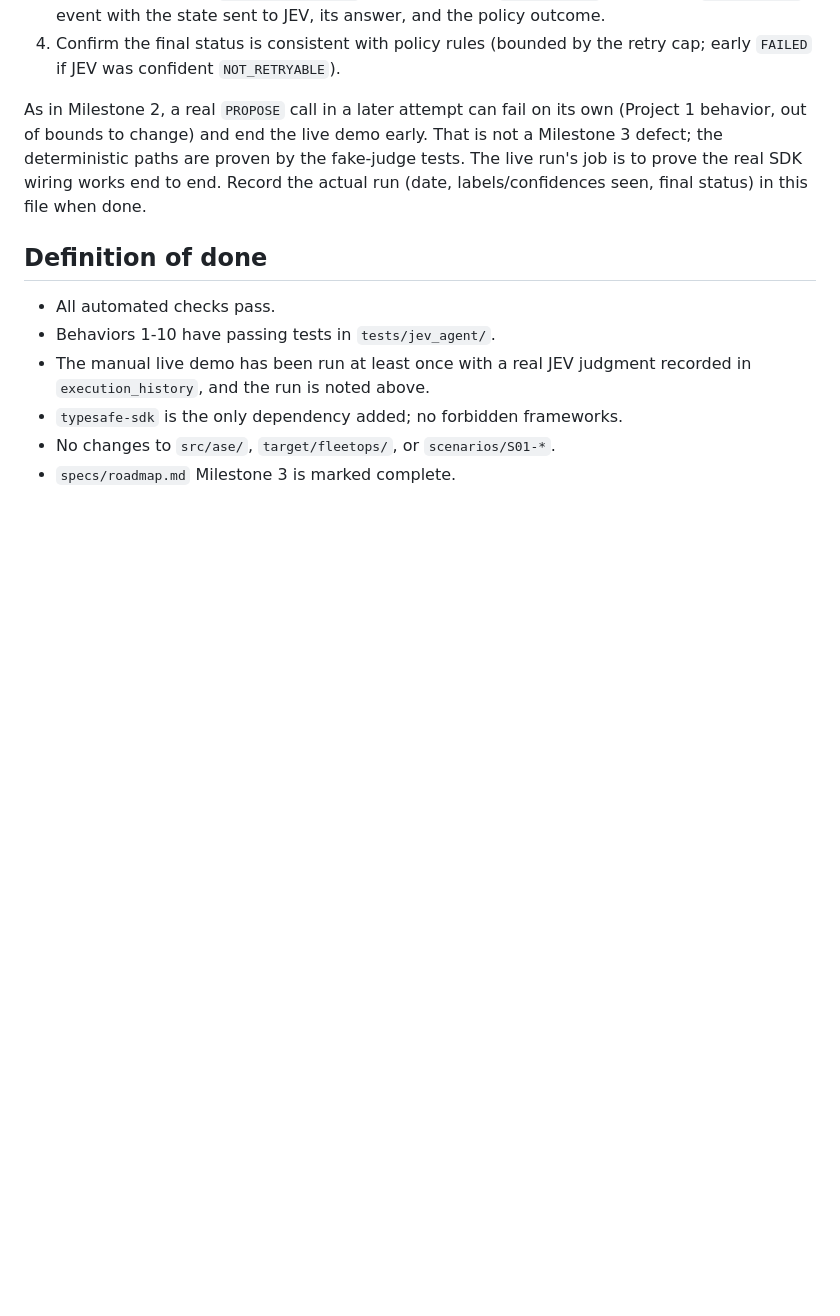
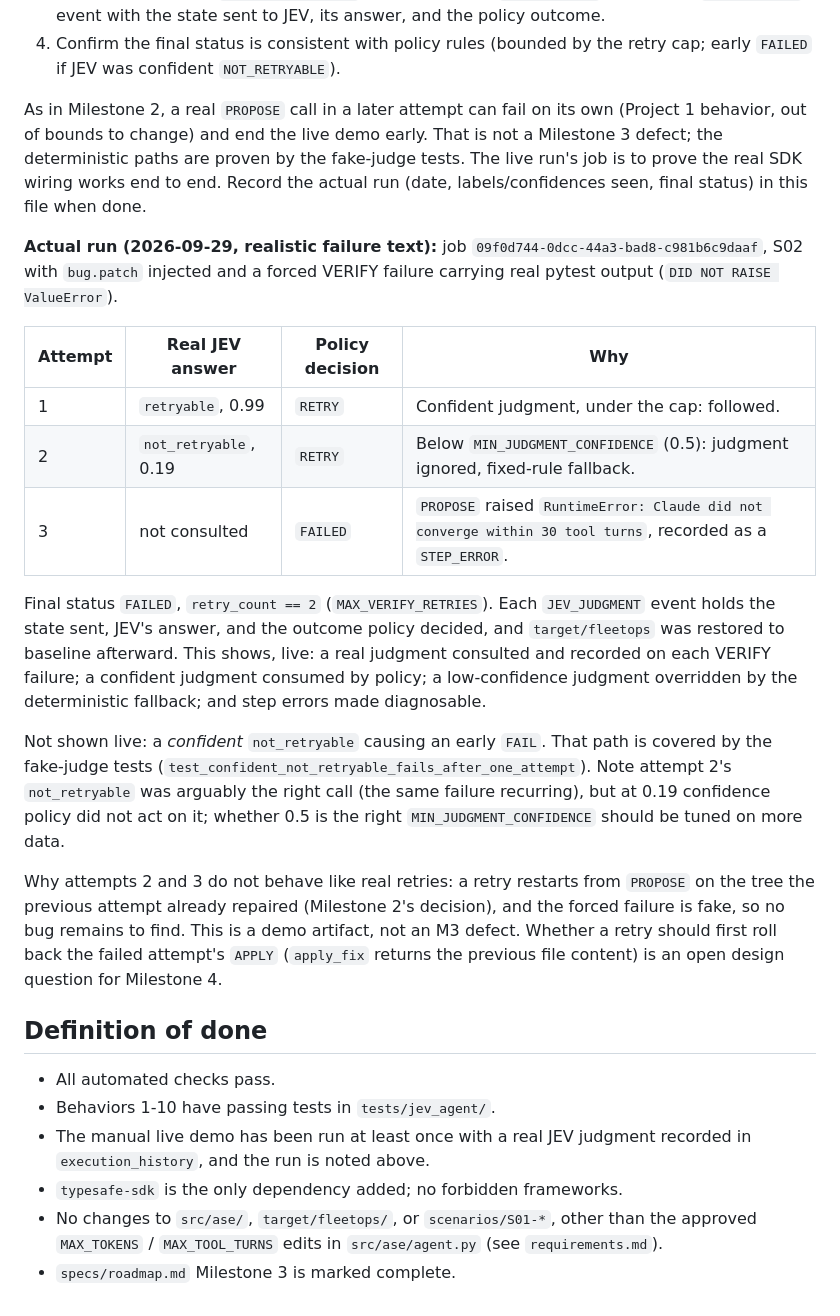
Before and after one commit to AviDhingra/autonomous-systems-engineer, a Markdown page: specs/2026-09-29-jev-judgment/validation.md, the part around the change. GitHub-like rendering; blank space fills up the shorter version.

```diff
--- a/specs/2026-09-29-jev-judgment/validation.md
+++ b/specs/2026-09-29-jev-judgment/validation.md
@@ -67,6 +67,36 @@ by the fake-judge tests. The live run's job is to prove the real SDK wiring
 works end to end. Record the actual run (date, labels/confidences seen,
 final status) in this file when done.
 
+**Actual run (2026-09-29, realistic failure text):** job
+`09f0d744-0dcc-44a3-bad8-c981b6c9daaf`, S02 with `bug.patch` injected and a forced
+VERIFY failure carrying real pytest output (`DID NOT RAISE ValueError`).
+
+| Attempt | Real JEV answer | Policy decision | Why |
+| --- | --- | --- | --- |
+| 1 | `retryable`, 0.99 | `RETRY` | Confident judgment, under the cap: followed. |
+| 2 | `not_retryable`, 0.19 | `RETRY` | Below `MIN_JUDGMENT_CONFIDENCE` (0.5): judgment ignored, fixed-rule fallback. |
+| 3 | not consulted | `FAILED` | `PROPOSE` raised `RuntimeError: Claude did not converge within 30 tool turns`, recorded as a `STEP_ERROR`. |
+
+Final status `FAILED`, `retry_count == 2` (`MAX_VERIFY_RETRIES`). Each
+`JEV_JUDGMENT` event holds the state sent, JEV's answer, and the outcome
+policy decided, and `target/fleetops` was restored to baseline afterward.
+This shows, live: a real judgment consulted and recorded on each VERIFY
+failure; a confident judgment consumed by policy; a low-confidence judgment
+overridden by the deterministic fallback; and step errors made diagnosable.
+
+Not shown live: a *confident* `not_retryable` causing an early `FAIL`. That
+path is covered by the fake-judge tests (`test_confident_not_retryable_fails_after_one_attempt`).
+Note attempt 2's `not_retryable` was arguably the right call (the same failure
+recurring), but at 0.19 confidence policy did not act on it; whether 0.5 is
+the right `MIN_JUDGMENT_CONFIDENCE` should be tuned on more data.
+
+Why attempts 2 and 3 do not behave like real retries: a retry restarts from
+`PROPOSE` on the tree the previous attempt already repaired (Milestone 2's
+decision), and the forced failure is fake, so no bug remains to find. This is
+a demo artifact, not an M3 defect. Whether a retry should first roll back the
+failed attempt's `APPLY` (`apply_fix` returns the previous file content) is
+an open design question for Milestone 4.
+
 ## Definition of done
 
 - All automated checks pass.
@@ -74,5 +104,7 @@ final status) in this file when done.
 - The manual live demo has been run at least once with a real JEV judgment
   recorded in `execution_history`, and the run is noted above.
 - `typesafe-sdk` is the only dependency added; no forbidden frameworks.
-- No changes to `src/ase/`, `target/fleetops/`, or `scenarios/S01-*`.
+- No changes to `src/ase/`, `target/fleetops/`, or `scenarios/S01-*`, other than
+  the approved `MAX_TOKENS` / `MAX_TOOL_TURNS` edits in `src/ase/agent.py` (see
+  `requirements.md`).
 - `specs/roadmap.md` Milestone 3 is marked complete.
```
Also changed, not shown: specs/2026-09-29-jev-judgment/requirements.md (+24 -2 lines), specs/roadmap.md (+1 -1 lines).
